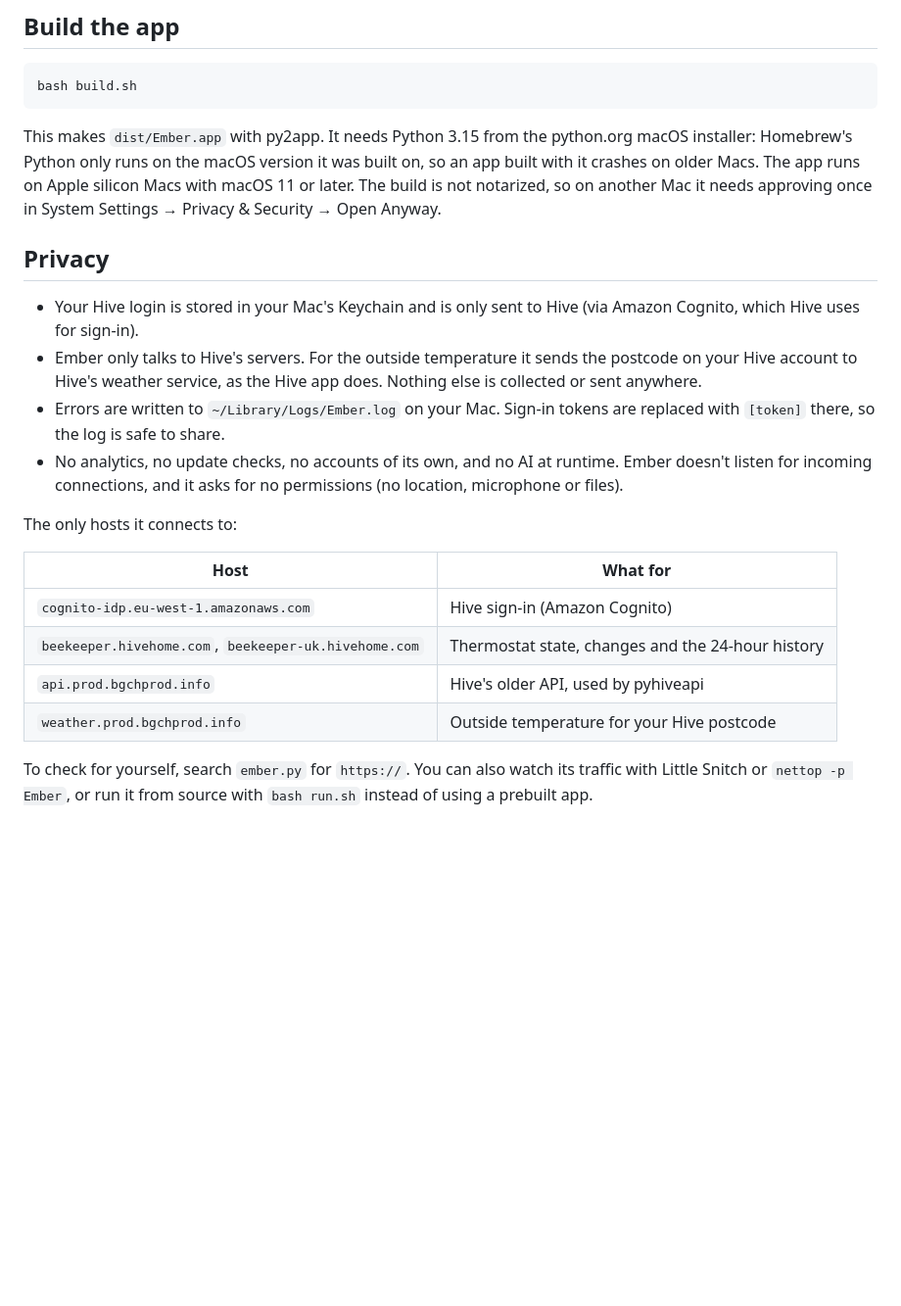
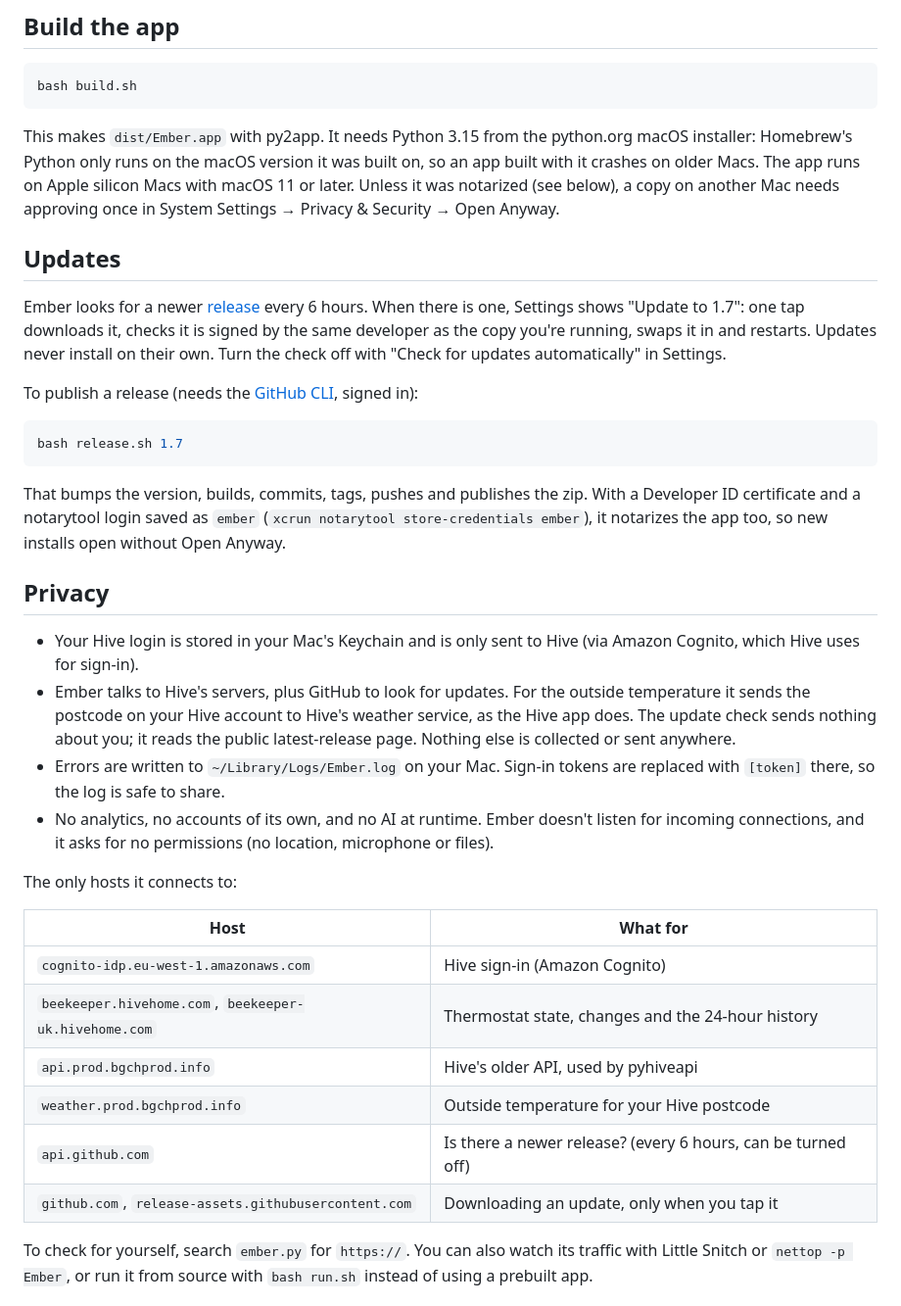
Before and after one commit to nick-clement/ember, a Markdown page: README.md, the part around the change. Shown at 98% size. Rendered like a GitHub page; blank space fills up the shorter version.

````diff
--- a/README.md
+++ b/README.md
@@ -24,15 +24,32 @@ bash build.sh
 
 This makes `dist/Ember.app` with py2app. It needs Python 3.15 from the python.org macOS installer:
 Homebrew's Python only runs on the macOS version it was built on, so an app built with it crashes on
-older Macs. The app runs on Apple silicon Macs with macOS 11 or later. The build is not notarized, so on another Mac it needs
-approving once in System Settings → Privacy & Security → Open Anyway.
+older Macs. The app runs on Apple silicon Macs with macOS 11 or later. Unless it was notarized (see below), a copy
+on another Mac needs approving once in System Settings → Privacy & Security → Open Anyway.
+
+## Updates
+
+Ember looks for a newer [release](https://github.com/nick-clement/ember/releases) every 6 hours. When there is one,
+Settings shows "Update to 1.7": one tap downloads it, checks it is signed by the same developer as the copy you're
+running, swaps it in and restarts. Updates never install on their own. Turn the check off with
+"Check for updates automatically" in Settings.
+
+To publish a release (needs the [GitHub CLI](https://cli.github.com), signed in):
+
+```bash
+bash release.sh 1.7
+```
+
+That bumps the version, builds, commits, tags, pushes and publishes the zip. With a Developer ID certificate
+and a notarytool login saved as `ember` (`xcrun notarytool store-credentials ember`), it notarizes the app
+too, so new installs open without Open Anyway.
 
 ## Privacy
 
 - Your Hive login is stored in your Mac's Keychain and is only sent to Hive (via Amazon Cognito, which Hive uses for sign-in).
-- Ember only talks to Hive's servers. For the outside temperature it sends the postcode on your Hive account to Hive's weather service, as the Hive app does. Nothing else is collected or sent anywhere.
+- Ember talks to Hive's servers, plus GitHub to look for updates. For the outside temperature it sends the postcode on your Hive account to Hive's weather service, as the Hive app does. The update check sends nothing about you; it reads the public latest-release page. Nothing else is collected or sent anywhere.
 - Errors are written to `~/Library/Logs/Ember.log` on your Mac. Sign-in tokens are replaced with `[token]` there, so the log is safe to share.
-- No analytics, no update checks, no accounts of its own, and no AI at runtime. Ember doesn't listen for incoming connections, and it asks for no permissions (no location, microphone or files).
+- No analytics, no accounts of its own, and no AI at runtime. Ember doesn't listen for incoming connections, and it asks for no permissions (no location, microphone or files).
 
 The only hosts it connects to:
 
@@ -42,6 +59,8 @@ The only hosts it connects to:
 | `beekeeper.hivehome.com`, `beekeeper-uk.hivehome.com` | Thermostat state, changes and the 24-hour history |
 | `api.prod.bgchprod.info` | Hive's older API, used by pyhiveapi |
 | `weather.prod.bgchprod.info` | Outside temperature for your Hive postcode |
+| `api.github.com` | Is there a newer release? (every 6 hours, can be turned off) |
+| `github.com`, `release-assets.githubusercontent.com` | Downloading an update, only when you tap it |
 
 To check for yourself, search `ember.py` for `https://`. You can also watch its traffic with Little Snitch or `nettop -p Ember`, or run it from source with `bash run.sh` instead of using a prebuilt app.
 
````
Also changed, not shown: CLAUDE.md (+2 -0 lines), assets/icons/download.png (added), 4 other files.
